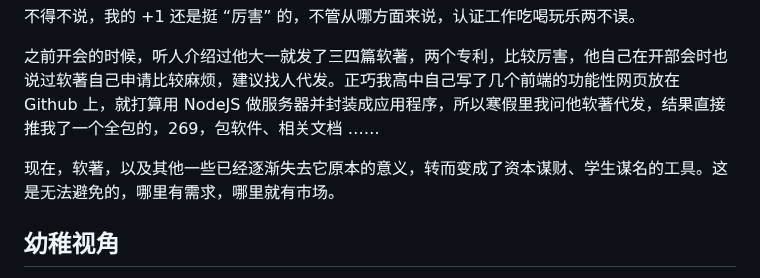
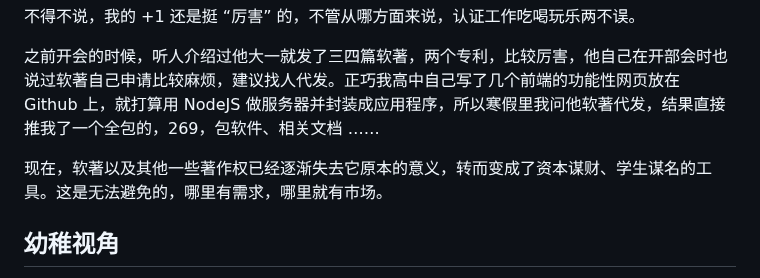
Before and after one commit to wzyskq/blog, a Markdown page: posts/2025/2025-07-07 周一 0-21.md, the part around the change. Drawn GitHub-style.

```diff
--- a/posts/2025/2025-07-07 周一 0-21.md
+++ b/posts/2025/2025-07-07 周一 0-21.md
@@ -68,7 +68,7 @@ Quincy 也是协会里的，“表达能力” 比较强，在她一腔热血的
 
 之前开会的时候，听人介绍过他大一就发了三四篇软著，两个专利，比较厉害，他自己在开部会时也说过软著自己申请比较麻烦，建议找人代发。正巧我高中自己写了几个前端的功能性网页放在 Github 上，就打算用 NodeJS 做服务器并封装成应用程序，所以寒假里我问他软著代发，结果直接推我了一个全包的，269，包软件、相关文档 ……
 
-现在，软著，以及其他一些已经逐渐失去它原本的意义，转而变成了资本谋财、学生谋名的工具。这是无法避免的，哪里有需求，哪里就有市场。
+现在，软著以及其他一些著作权已经逐渐失去它原本的意义，转而变成了资本谋财、学生谋名的工具。这是无法避免的，哪里有需求，哪里就有市场。
 
 ## 幼稚视角
 实话实说，我是有点野心的，毕竟是亏分进来了。所以每次 +1 在群里招聘牛马，我都会力所能及的报名，争取给他留下一个好印象，继承他的位置。可是机会有时就是给更加想进步的人。
```
Also changed, not shown: posts/2025/2025-07-07 周一 0-21 draft.md (+14 -8 lines).
